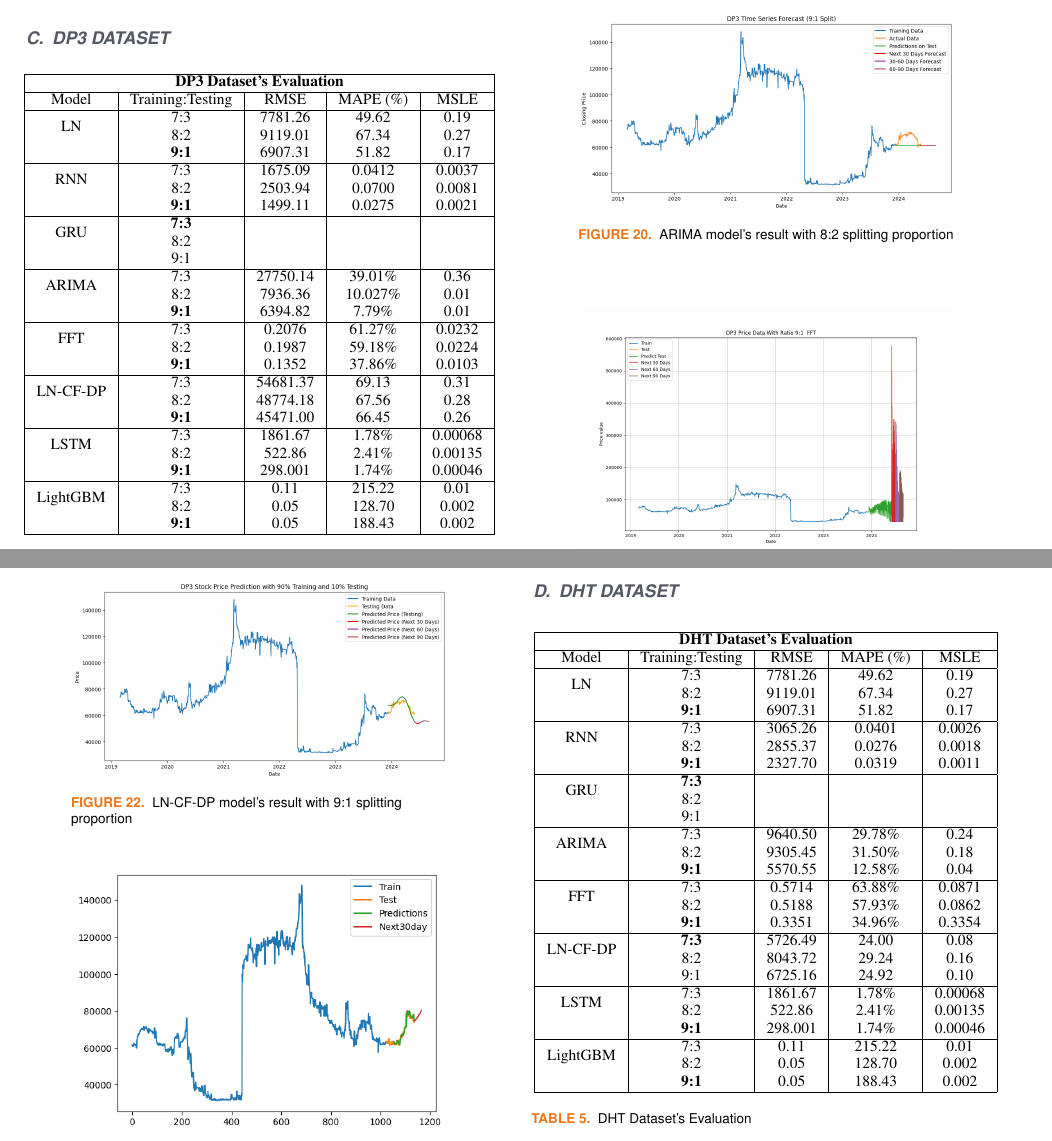
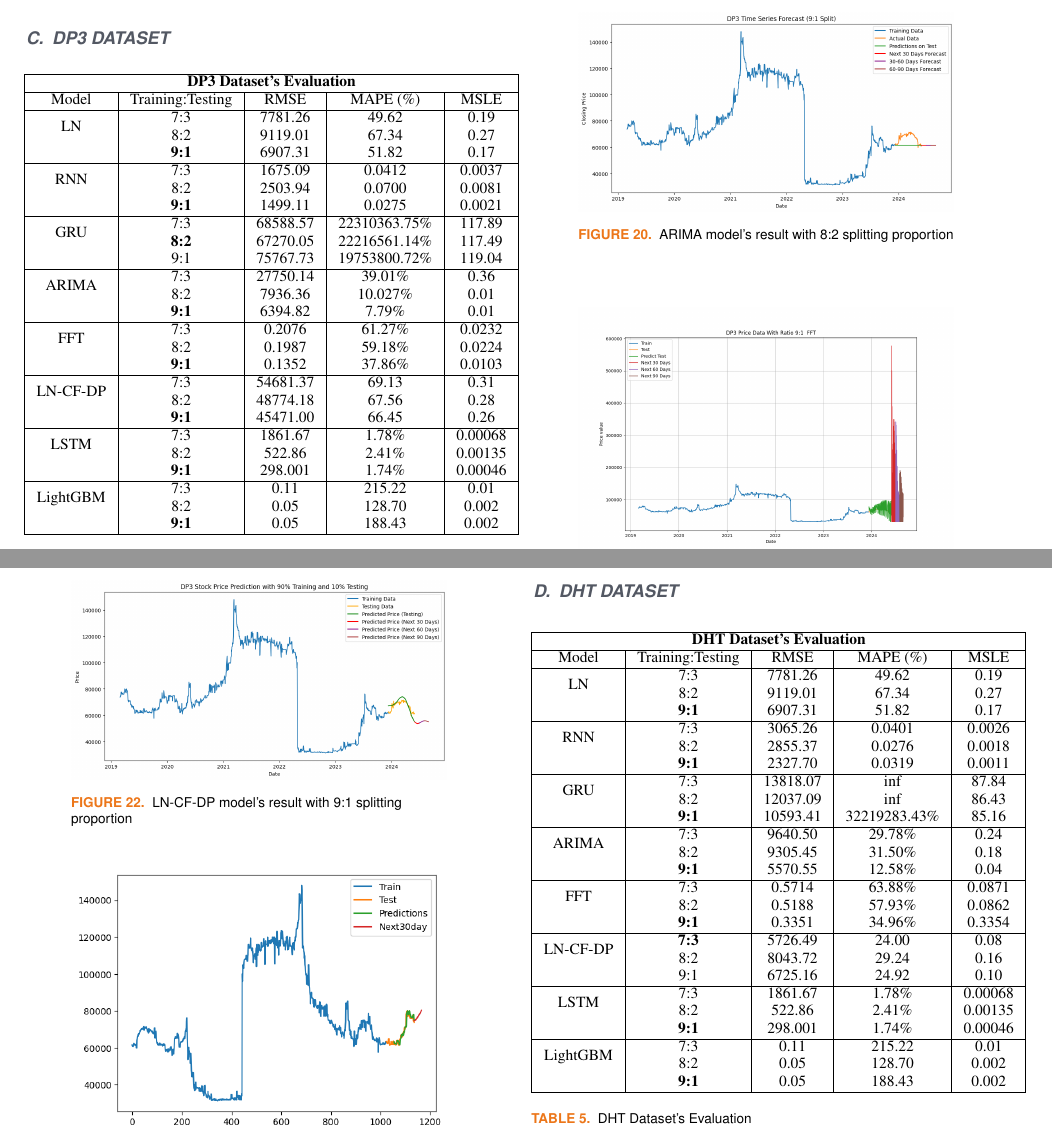
Before and after one commit to minzi03/Data-Analysis-in-Business, a LaTeX paper (File báo cáo Latex/Report.tex): two parts of pages 8 and 9 of 11, joined at a grey line, cut so that both start at the same text. Compiled offline with pdfLaTeX; a missing font is replaced by an installed copy or a similar font; a LaTeX package or settings file that is missing is left out.

Commit message:
fix bugs

```diff
--- a/File báo cáo Latex/Report.tex
+++ b/File báo cáo Latex/Report.tex
@@ -635,7 +635,7 @@ Where: \\
          \hline
          \multirow{2}{*}{RNN} & 7:3&1675.09&0.0412&0.0037\\ & 8:2&2503.94&0.0700&0.0081\\ & \textbf{9:1} & 1499.11&0.0275 &0.0021 \\
          \hline
-         \multirow{2}{*}{GRU} & \textbf{7:3}	& & & \\ & 8:2 & & & \\ & 9:1 & & & \\
+         \multirow{2}{*}{GRU} & 7:3	& 68588.57 & 22310363.75\% & 117.89 \\ & \textbf{8:2} & 67270.05 & 22216561.14\% & 117.49 \\ & 9:1 & 75767.73 & 19753800.72\% & 119.04 \\
          \hline
          \multirow{2}{*}{ARIMA} & 7:3 & 27750.14  & 39.01\%  &  0.36 \\ & 8:2 & 7936.36  & 10.027\% & 0.01 \\ & \textbf{9:1} & 6394.82 & 7.79\% & 0.01 \\
          \hline
@@ -745,7 +745,7 @@ Where: \\
          \hline
          \multirow{2}{*}{RNN} & 7:3&3065.26&0.0401&0.0026\\ & 8:2&2855.37&0.0276&0.0018\\ & \textbf{9:1} &2327.70 &0.0319 & 0.0011\\
          \hline
-         \multirow{2}{*}{GRU} & \textbf{7:3}	& & & \\ & 8:2 & & & \\ & 9:1 & & & \\
+         \multirow{2}{*}{GRU} & 7:3	& 13818.07 & inf & 87.84 \\ & 8:2 & 12037.09 & inf & 86.43 \\ & \textbf{9:1} & 10593.41 & 32219283.43\% & 85.16 \\
          \hline
          \multirow{2}{*}{ARIMA} & 7:3 & 9640.50 & 29.78\% &0.24 \\ & 8:2 & 9305.45 &31.50\% & 0.18\\ & \textbf{9:1} &5570.55 &12.58\% & 0.04\\
          \hline
```
Also changed, not shown: File báo cáo Latex/Report.pdf, File báo cáo Latex/bibliography/Figure/DP3_GRU.png, File báo cáo Latex/Report.tex (2 more changed lines), 4 other files.
